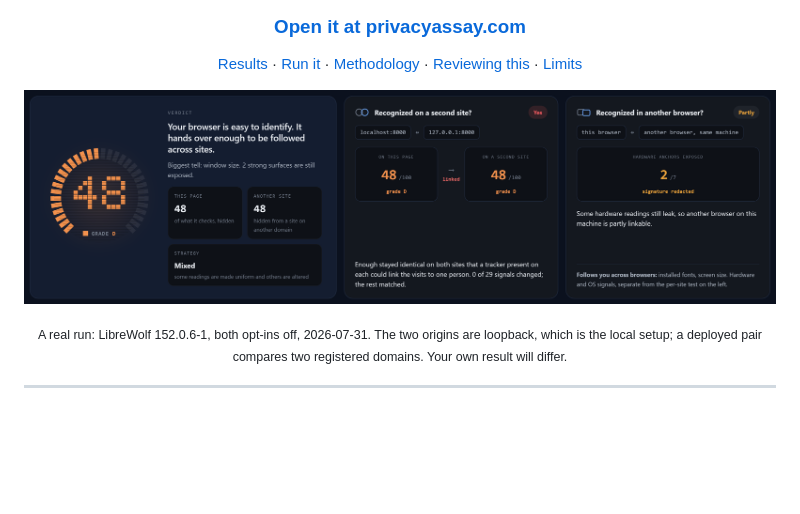
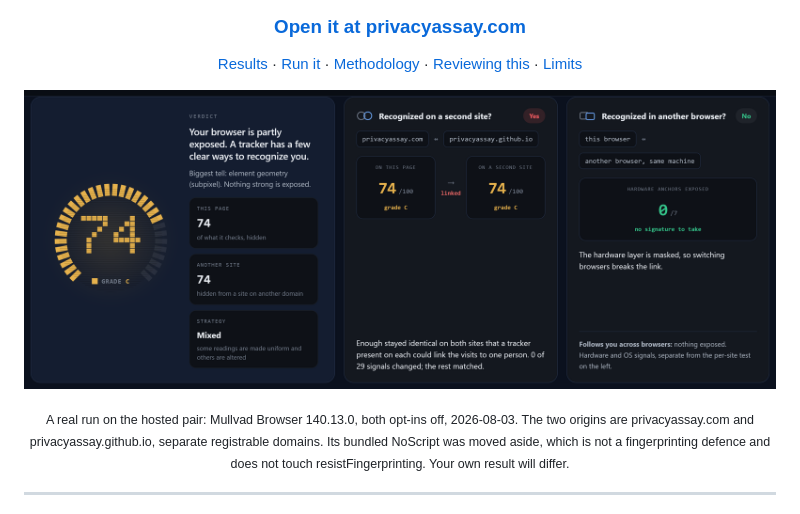
Before and after one commit to seyedehsanhadi/privacyassay, a Markdown page: README.md, the part around one of its changes. GitHub-like rendering; pictures changed too: screenshot.png; blank space fills up the shorter version.

```diff
--- a/README.md
+++ b/README.md
@@ -25,5 +25,5 @@ Everything runs on your machine; the fingerprint is never uploaded.
 
-<div align="center"><sub>A real run: LibreWolf 152.0.6-1, both opt-ins off, 2026-07-31. The two origins are loopback, which is the local setup; a deployed pair compares two registered domains. Your own result will differ.</sub></div>
+<div align="center"><sub>A real run on the hosted pair: Mullvad Browser 140.13.0, both opt-ins off, 2026-08-03. The two origins are privacyassay.com and privacyassay.github.io, separate registrable domains. Its bundled NoScript was moved aside, which is not a fingerprinting defence and does not touch resistFingerprinting. Your own result will differ.</sub></div>
 
 ---
 
```
Also changed, not shown: other parts of README.md (+1 -1 lines).
